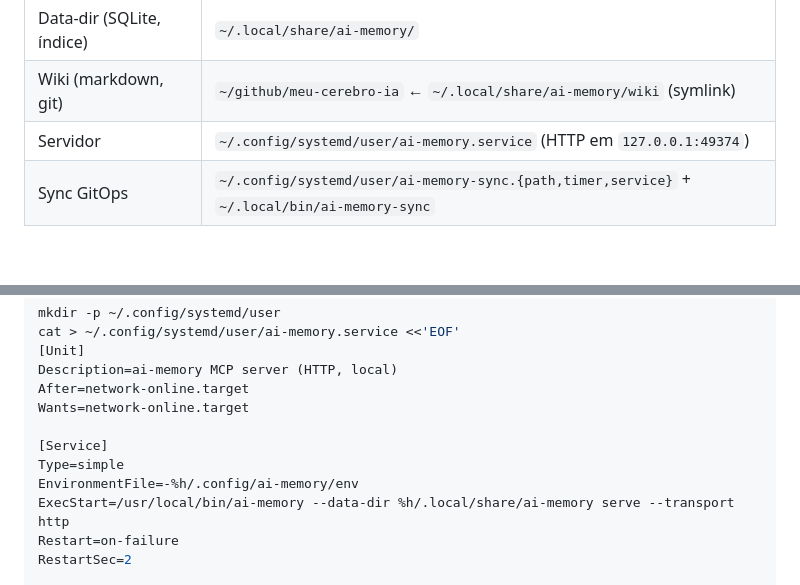
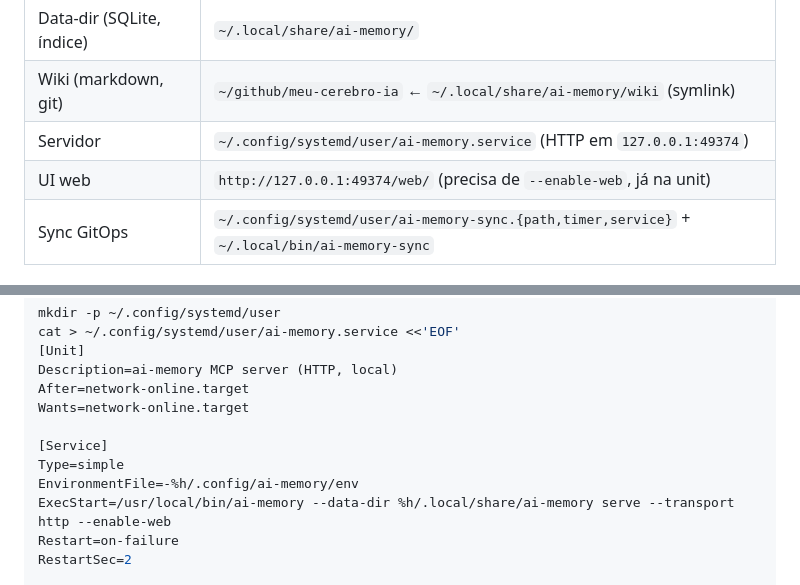
Before and after one commit to Joelsonsmendonca/arch-setup, a Markdown page: AI_MEMORY.md, 2 parts joined by grey strips. Rendered like a GitHub page; blank space fills up the shorter version.

Commit message:
docs: adiciona documentação sobre AI_MEMORY

```diff
--- a/AI_MEMORY.md
+++ b/AI_MEMORY.md
@@ -27,6 +27,7 @@ abaixo são a referência do que ele executa.
 | Data-dir (SQLite, índice) | `~/.local/share/ai-memory/` |
 | Wiki (markdown, git) | `~/github/meu-cerebro-ia` ← `~/.local/share/ai-memory/wiki` (symlink) |
 | Servidor | `~/.config/systemd/user/ai-memory.service` (HTTP em `127.0.0.1:49374`) |
+| UI web | `http://127.0.0.1:49374/web/` (precisa de `--enable-web`, já na unit) |
 | Sync GitOps | `~/.config/systemd/user/ai-memory-sync.{path,timer,service}` + `~/.local/bin/ai-memory-sync` |
 
 ## 🚀 Configurar uma máquina NOVA (Nó)
@@ -67,7 +68,7 @@ Wants=network-online.target
 [Service]
 Type=simple
 EnvironmentFile=-%h/.config/ai-memory/env
-ExecStart=/usr/local/bin/ai-memory --data-dir %h/.local/share/ai-memory serve --transport http
+ExecStart=/usr/local/bin/ai-memory --data-dir %h/.local/share/ai-memory serve --transport http --enable-web
 Restart=on-failure
 RestartSec=2
 
```
